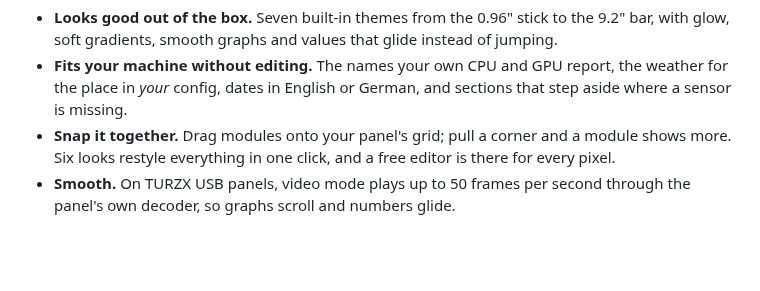
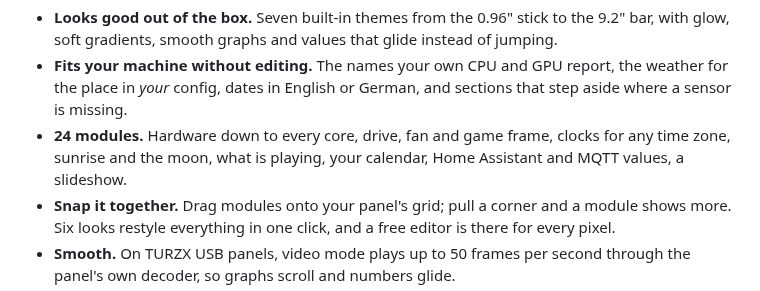
Before and after one commit to syntensa/libre-panel, a Markdown page: README.md, the part around one of its changes. Rendered like a GitHub page; blank space fills up the shorter version.

```diff
--- a/README.md
+++ b/README.md
@@ -34,6 +34,9 @@ No account, no cloud, no vendor app.
 - **Fits your machine without editing.** The names your own CPU and GPU
   report, the weather for the place in *your* config, dates in English or
   German, and sections that step aside where a sensor is missing.
+- **24 modules.** Hardware down to every core, drive, fan and game frame,
+  clocks for any time zone, sunrise and the moon, what is playing, your
+  calendar, Home Assistant and MQTT values, a slideshow.
 - **Snap it together.** Drag modules onto your panel's grid; pull a corner
   and a module shows more. Six looks restyle everything in one click, and a
   free editor is there for every pixel.
```
Also changed, not shown: other parts of README.md (+43 -7 lines), docs/images/editor-drag.png, docs/images/editor-new.png, docs/images/editor.png, docs/images/module-catalog.png (added), docs/images/module-layouts-more.png (added), 3 other files.
